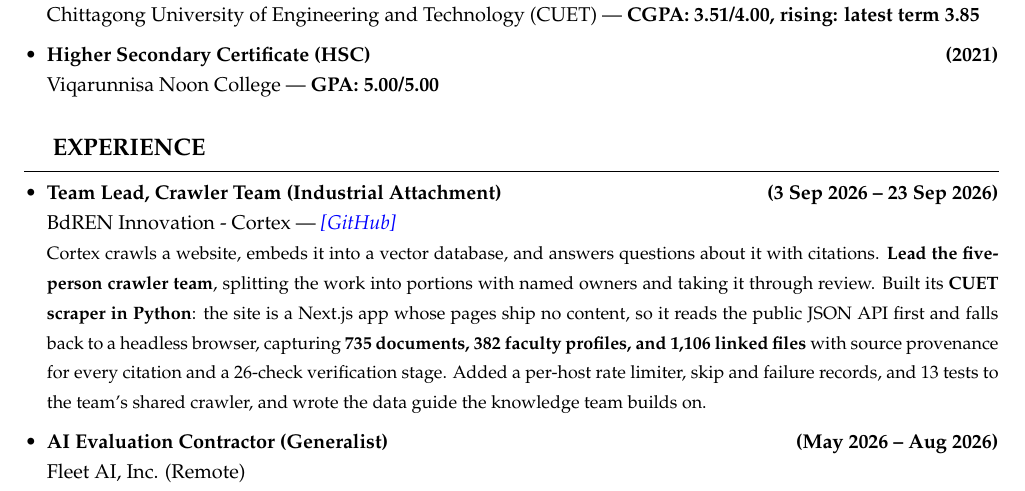
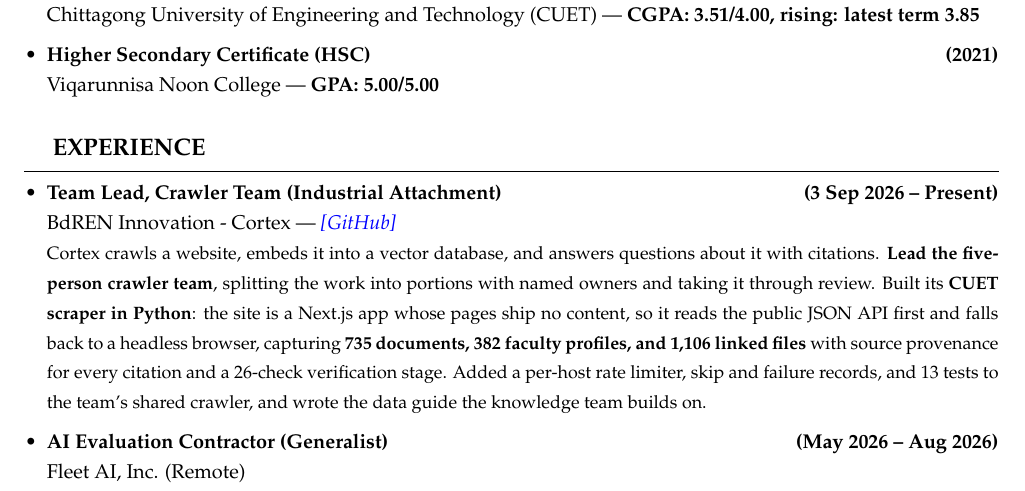
Before and after one commit to SamisDone/Professional-Portfolio-SST, a LaTeX CV (cv/Samonwita_Sarker_CV.tex): part of page 1 of 3, cut so that both start at the same text. Compiled offline with pdfLaTeX.

Commit message:
Show the Cortex role as ongoing on the CV, to match the site

```diff
--- a/cv/Samonwita_Sarker_CV.tex
+++ b/cv/Samonwita_Sarker_CV.tex
@@ -92,7 +92,7 @@ Viqarunnisa Noon College --- \textbf{GPA: 5.00/5.00}
 % ---------------------------------------------------------------- experience
 \cvsection{Experience}
 \begin{entries}
-\entry{Team Lead, Crawler Team (Industrial Attachment)}{\textbf{(3 Sep 2026 -- 23 Sep 2026)}}
+\entry{Team Lead, Crawler Team (Industrial Attachment)}{\textbf{(3 Sep 2026 -- Present)}}
 BdREN Innovation - Cortex --- \cvlink{https://github.com/BdREN-Innovation/Cortex}{GitHub}\par\nobreak
 {\small Cortex crawls a website, embeds it into a vector database, and answers questions about it with citations. \textbf{Lead the five-person crawler team}, splitting the work into portions with named owners and taking it through review. Built its \textbf{CUET scraper in Python}: the site is a Next.js app whose pages ship no content, so it reads the public JSON API first and falls back to a headless browser, capturing \textbf{735 documents, 382 faculty profiles, and 1,106 linked files} with source provenance for every citation and a 26-check verification stage. Added a per-host rate limiter, skip and failure records, and 13 tests to the team's shared crawler, and wrote the data guide the knowledge team builds on.}
 
```
Also changed, not shown: 1 other file.
